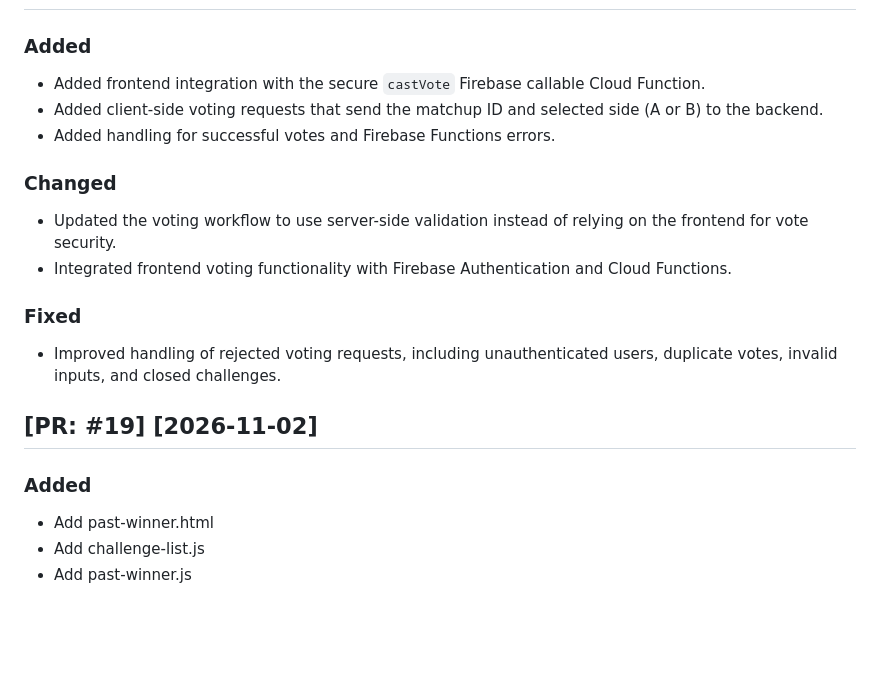
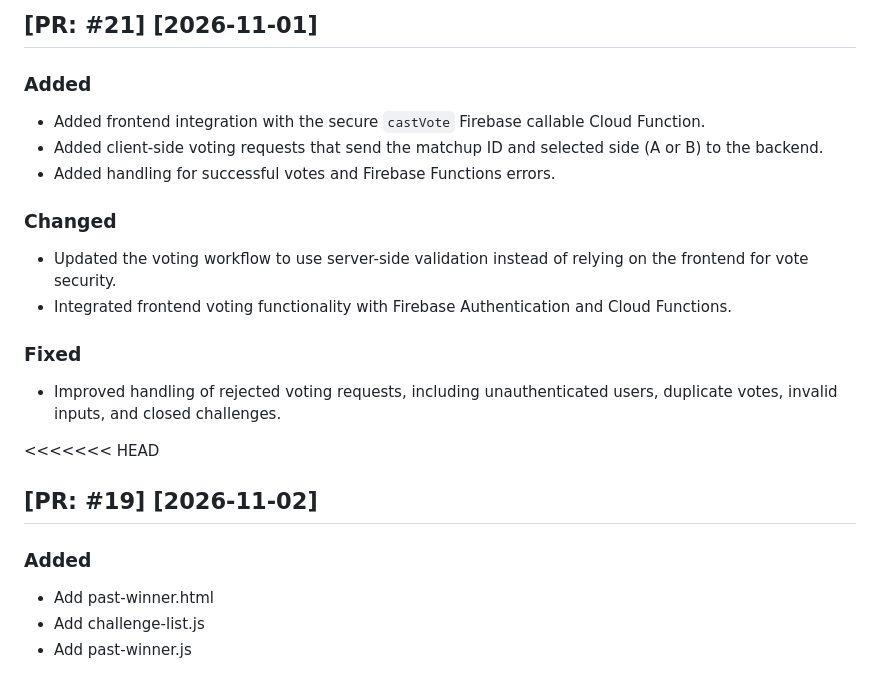
Before and after one commit to Sam10278/Weekly-Winner-, a Markdown page: CHANGELOG.md, the part around one of its changes. Drawn GitHub-style; blank space fills up the shorter version.

```diff
--- a/CHANGELOG.md
+++ b/CHANGELOG.md
@@ -31,6 +31,7 @@ Example:
 
 Keep entries short and specific.
 -->
+
 ## [PR: #23] [2026-11-01]
 
 ### Added
@@ -49,6 +50,9 @@ Keep entries short and specific.
 
 ## [PR: #21] [2026-11-03]
 
+## [PR: #21] [2026-11-01]
+
+
 ### Added
 - Added frontend integration with the secure `castVote` Firebase callable Cloud Function.
 - Added client-side voting requests that send the matchup ID and selected side (A or B) to the backend.
@@ -61,6 +65,7 @@ Keep entries short and specific.
 ### Fixed
 - Improved handling of rejected voting requests, including unauthenticated users, duplicate votes, invalid inputs, and closed challenges.
 
+<<<<<<< HEAD
 ## [PR: #19] [2026-11-02]
 ### Added
 - Add past-winner.html
```
Also changed, not shown: other parts of CHANGELOG.md (+1 -0 lines).
